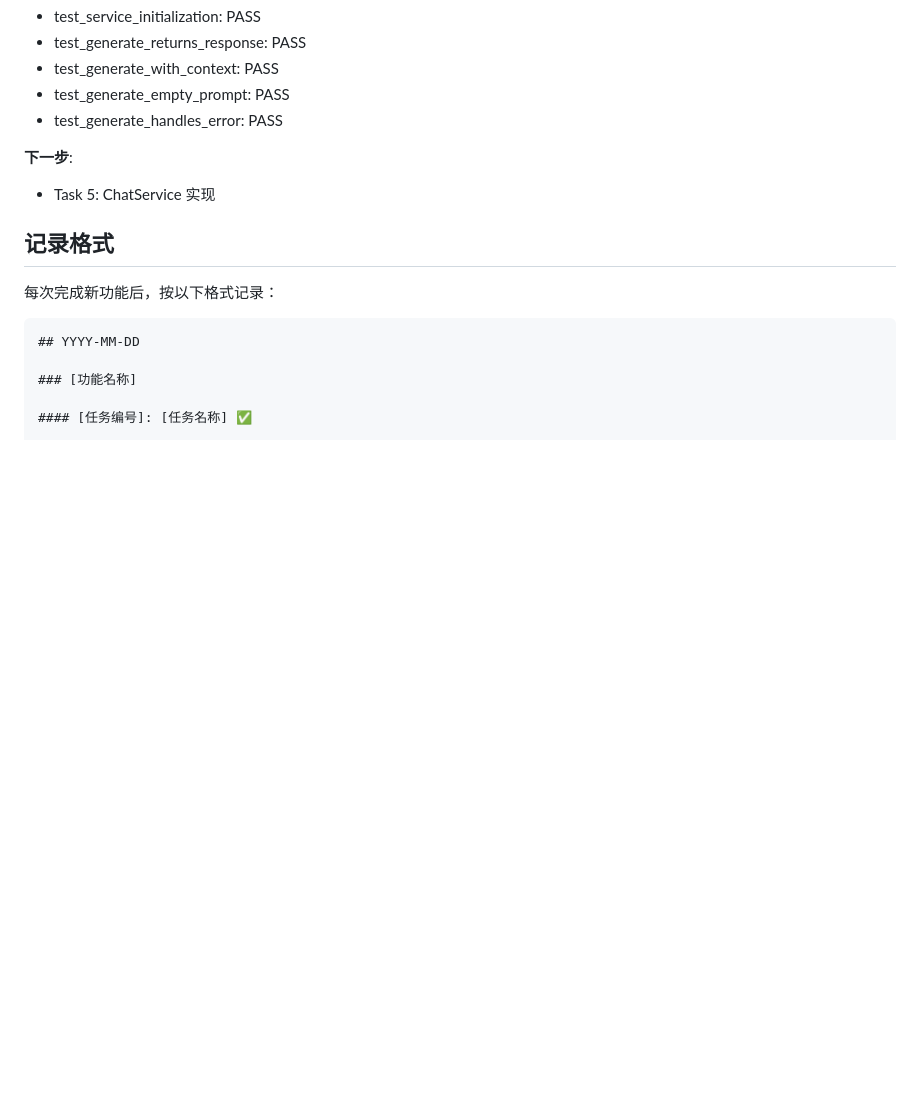
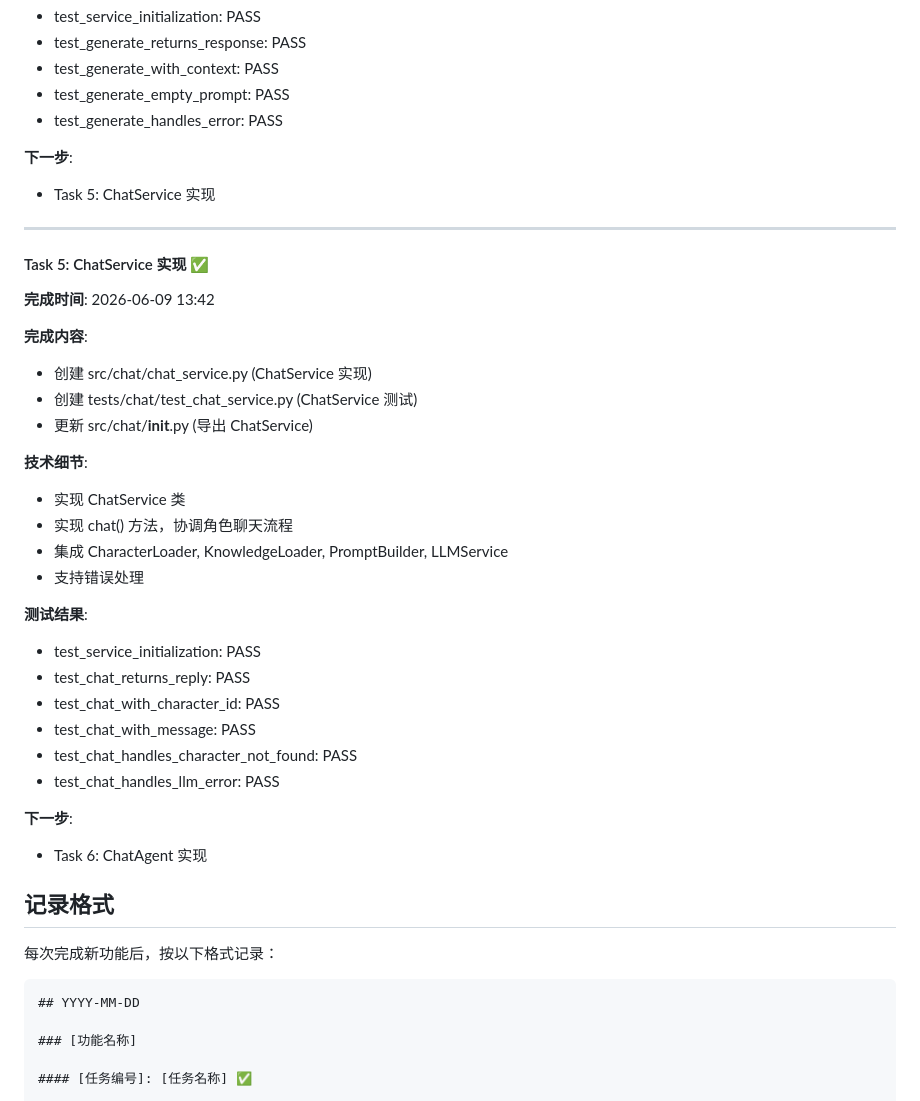
Before and after one commit to zhangtangzz/amnesia-baby, a Markdown page: CHANGELOG.md, the part around the change. GitHub-like rendering; blank space fills up the shorter version.

Commit message:
docs: update changelog with Sprint-2 Task 5 completion

```diff
--- a/CHANGELOG.md
+++ b/CHANGELOG.md
@@ -427,6 +427,34 @@
 **下一步**:
 - Task 5: ChatService 实现
 
+---
+
+#### Task 5: ChatService 实现 ✅
+
+**完成时间**: 2026-06-09 13:42
+
+**完成内容**:
+- 创建 src/chat/chat_service.py (ChatService 实现)
+- 创建 tests/chat/test_chat_service.py (ChatService 测试)
+- 更新 src/chat/__init__.py (导出 ChatService)
+
+**技术细节**:
+- 实现 ChatService 类
+- 实现 chat() 方法，协调角色聊天流程
+- 集成 CharacterLoader, KnowledgeLoader, PromptBuilder, LLMService
+- 支持错误处理
+
+**测试结果**:
+- test_service_initialization: PASS
+- test_chat_returns_reply: PASS
+- test_chat_with_character_id: PASS
+- test_chat_with_message: PASS
+- test_chat_handles_character_not_found: PASS
+- test_chat_handles_llm_error: PASS
+
+**下一步**:
+- Task 6: ChatAgent 实现
+
 ## 记录格式
 
 每次完成新功能后，按以下格式记录：
```
